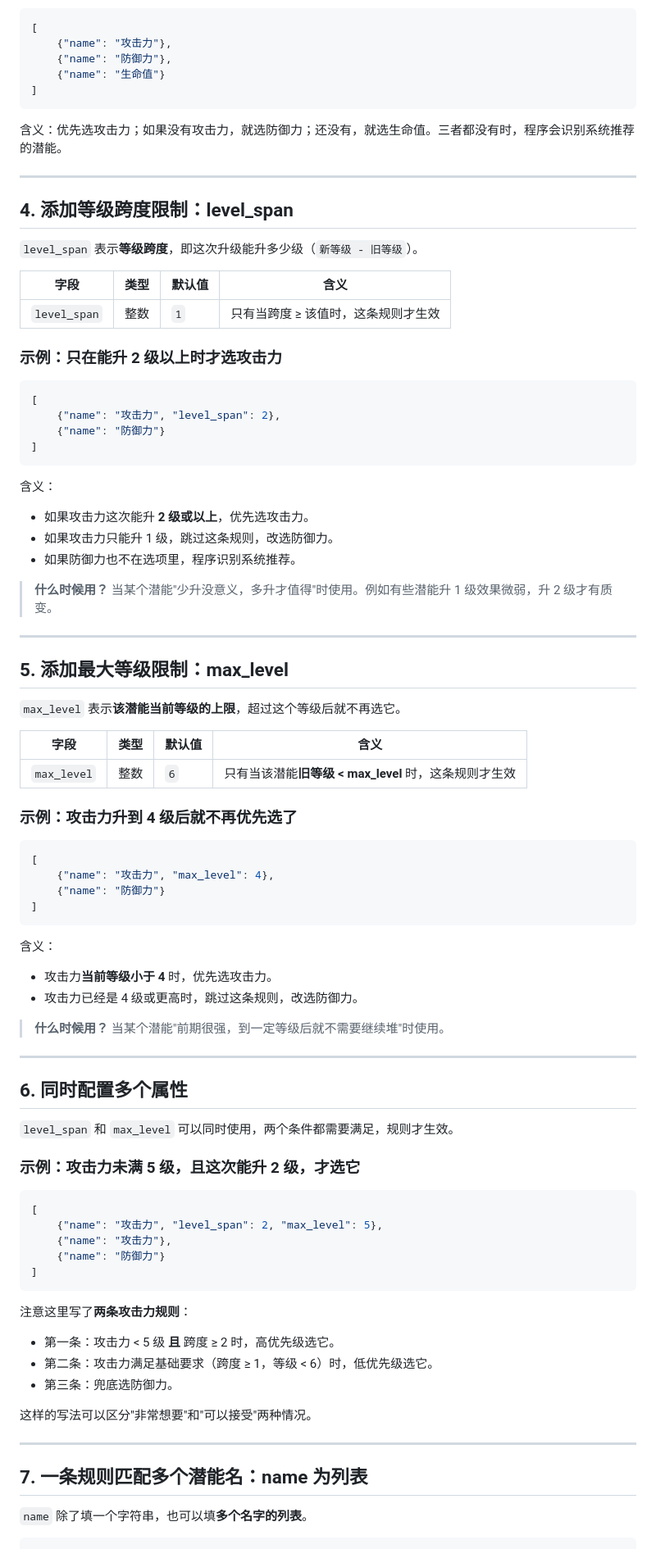
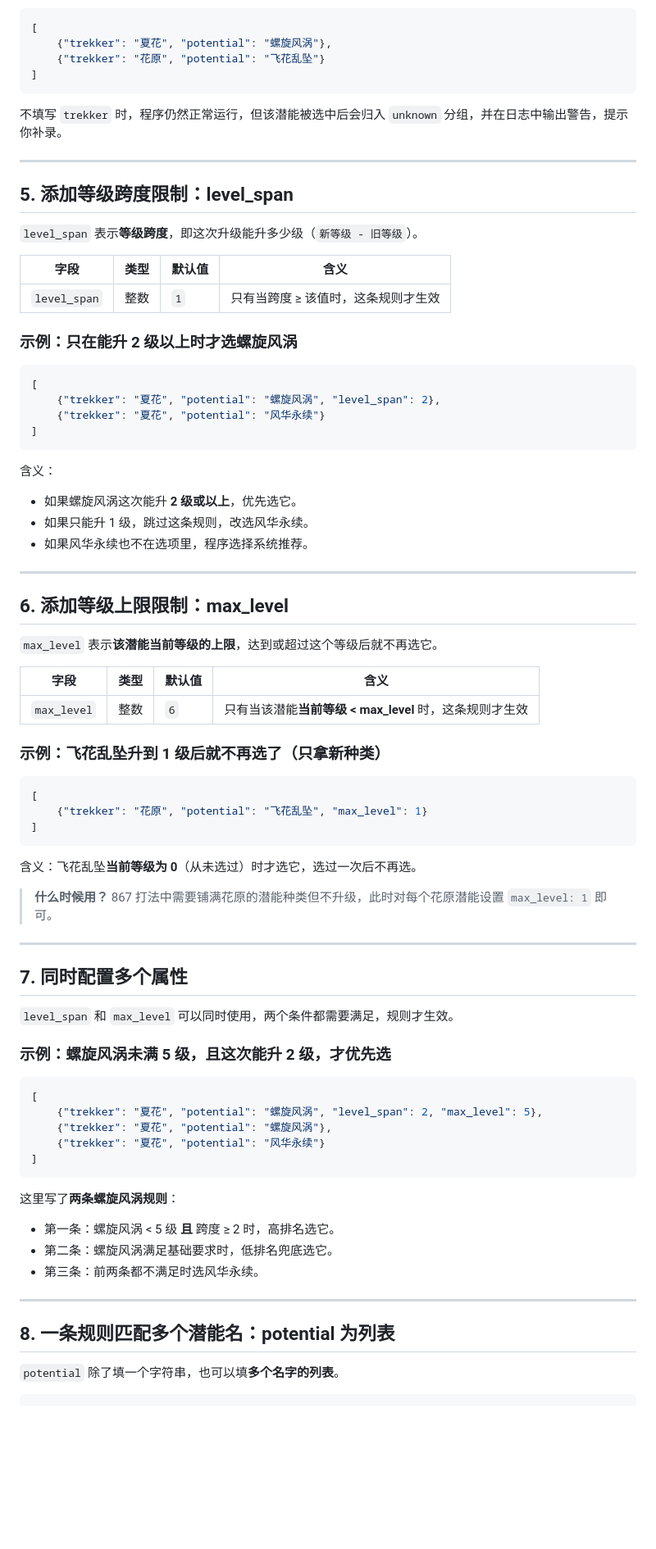
Before and after one commit to beichen24a1/MaaStellaSora-Personal, a Markdown page: docs/zh_cn/潜能优先级JSON编写指南.md, the part around one of its changes. Shown at 82% size. GitHub-like rendering; blank space fills up the shorter version.

````diff
--- a/docs/zh_cn/潜能优先级JSON编写指南.md
+++ b/docs/zh_cn/潜能优先级JSON编写指南.md
@@ -72,17 +90,16 @@ JSON 是一种用文字表示数据的格式。本配置中你只需要了解两
 
 ```json
 [
-    {"name": "攻击力"},
-    {"name": "防御力"},
-    {"name": "生命值"}
+    {"trekker": "夏花", "potential": "螺旋风涡"},
+    {"trekker": "花原", "potential": "飞花乱坠"}
 ]
 ```
 
-含义：优先选攻击力；如果没有攻击力，就选防御力；还没有，就选生命值。三者都没有时，程序会识别系统推荐的潜能。
+不填写 `trekker` 时，程序仍然正常运行，但该潜能被选中后会归入 `unknown` 分组，并在日志中输出警告，提示你补录。
 
 ---
 
-## 4. 添加等级跨度限制：level_span
+## 5. 添加等级跨度限制：level_span
 
 `level_span` 表示**等级跨度**，即这次升级能升多少级（`新等级 - 旧等级`）。
 
@@ -90,75 +107,68 @@ JSON 是一种用文字表示数据的格式。本配置中你只需要了解两
 |------|------|--------|------|
 | `level_span` | 整数 | `1` | 只有当跨度 ≥ 该值时，这条规则才生效 |
 
-### 示例：只在能升 2 级以上时才选攻击力
+### 示例：只在能升 2 级以上时才选螺旋风涡
 
 ```json
 [
-    {"name": "攻击力", "level_span": 2},
-    {"name": "防御力"}
+    {"trekker": "夏花", "potential": "螺旋风涡", "level_span": 2},
+    {"trekker": "夏花", "potential": "风华永续"}
 ]
 ```
 
 含义：
-- 如果攻击力这次能升 **2 级或以上**，优先选攻击力。
-- 如果攻击力只能升 1 级，跳过这条规则，改选防御力。
-- 如果防御力也不在选项里，程序识别系统推荐。
-
-> **什么时候用？** 当某个潜能"少升没意义，多升才值得"时使用。例如有些潜能升 1 级效果微弱，升 2 级才有质变。
+- 如果螺旋风涡这次能升 **2 级或以上**，优先选它。
+- 如果只能升 1 级，跳过这条规则，改选风华永续。
+- 如果风华永续也不在选项里，程序选择系统推荐。
 
 ---
 
-## 5. 添加最大等级限制：max_level
+## 6. 添加等级上限限制：max_level
 
-`max_level` 表示**该潜能当前等级的上限**，超过这个等级后就不再选它。
+`max_level` 表示**该潜能当前等级的上限**，达到或超过这个等级后就不再选它。
 
 | 字段 | 类型 | 默认值 | 含义 |
 |------|------|--------|------|
-| `max_level` | 整数 | `6` | 只有当该潜能**旧等级 < max_level** 时，这条规则才生效 |
+| `max_level` | 整数 | `6` | 只有当该潜能**当前等级 < max_level** 时，这条规则才生效 |
 
-### 示例：攻击力升到 4 级后就不再优先选了
+### 示例：飞花乱坠升到 1 级后就不再选了（只拿新种类）
 
 ```json
 [
-    {"name": "攻击力", "max_level": 4},
-    {"name": "防御力"}
+    {"trekker": "花原", "potential": "飞花乱坠", "max_level": 1}
 ]
 ```
 
-含义：
-- 攻击力**当前等级小于 4** 时，优先选攻击力。
-- 攻击力已经是 4 级或更高时，跳过这条规则，改选防御力。
+含义：飞花乱坠**当前等级为 0**（从未选过）时才选它，选过一次后不再选。
 
-> **什么时候用？** 当某个潜能"前期很强，到一定等级后就不需要继续堆"时使用。
+> **什么时候用？** 867 打法中需要铺满花原的潜能种类但不升级，此时对每个花原潜能设置 `max_level: 1` 即可。
 
 ---
 
-## 6. 同时配置多个属性
+## 7. 同时配置多个属性
 
 `level_span` 和 `max_level` 可以同时使用，两个条件都需要满足，规则才生效。
 
-### 示例：攻击力未满 5 级，且这次能升 2 级，才选它
+### 示例：螺旋风涡未满 5 级，且这次能升 2 级，才优先选
 
 ```json
 [
-    {"name": "攻击力", "level_span": 2, "max_level": 5},
-    {"name": "攻击力"},
-    {"name": "防御力"}
+    {"trekker": "夏花", "potential": "螺旋风涡", "level_span": 2, "max_level": 5},
+    {"trekker": "夏花", "potential": "螺旋风涡"},
+    {"trekker": "夏花", "potential": "风华永续"}
 ]
 ```
 
-注意这里写了**两条攻击力规则**：
-- 第一条：攻击力 < 5 级 **且** 跨度 ≥ 2 时，高优先级选它。
-- 第二条：攻击力满足基础要求（跨度 ≥ 1，等级 < 6）时，低优先级选它。
-- 第三条：兜底选防御力。
-
-这样的写法可以区分"非常想要"和"可以接受"两种情况。
+这里写了**两条螺旋风涡规则**：
+- 第一条：螺旋风涡 < 5 级 **且** 跨度 ≥ 2 时，高排名选它。
+- 第二条：螺旋风涡满足基础要求时，低排名兜底选它。
+- 第三条：前两条都不满足时选风华永续。
 
 ---
 
-## 7. 一条规则匹配多个潜能名：name 为列表
+## 8. 一条规则匹配多个潜能名：potential 为列表
 
-`name` 除了填一个字符串，也可以填**多个名字的列表**。
+`potential` 除了填一个字符串，也可以填**多个名字的列表**。
 
 ```json
 [
````
Also changed, not shown: other parts of docs/zh_cn/潜能优先级JSON编写指南.md (+198 -167 lines).
